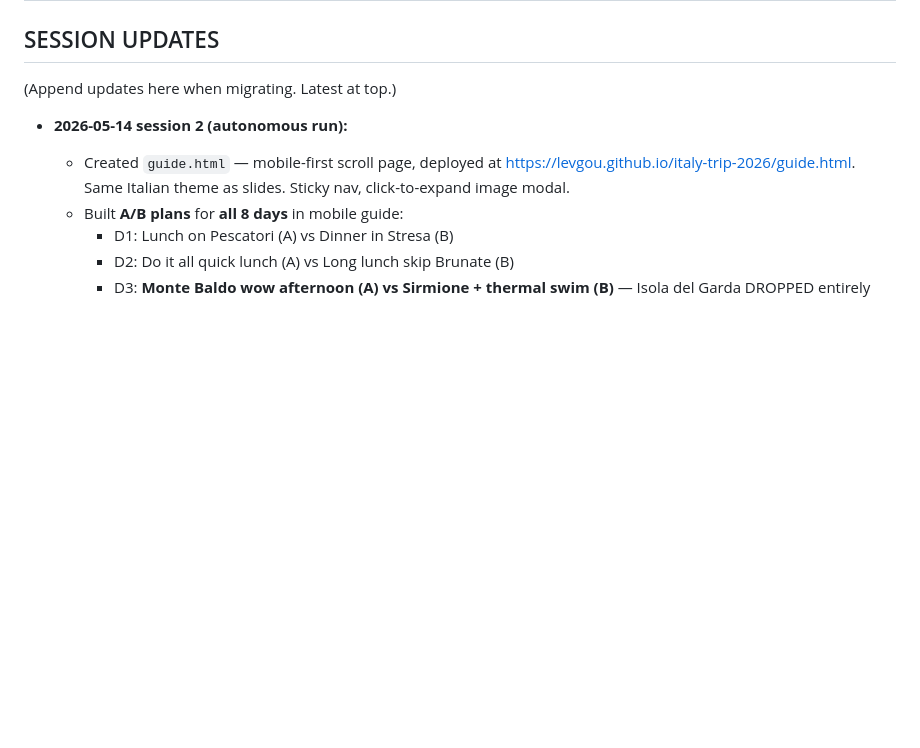
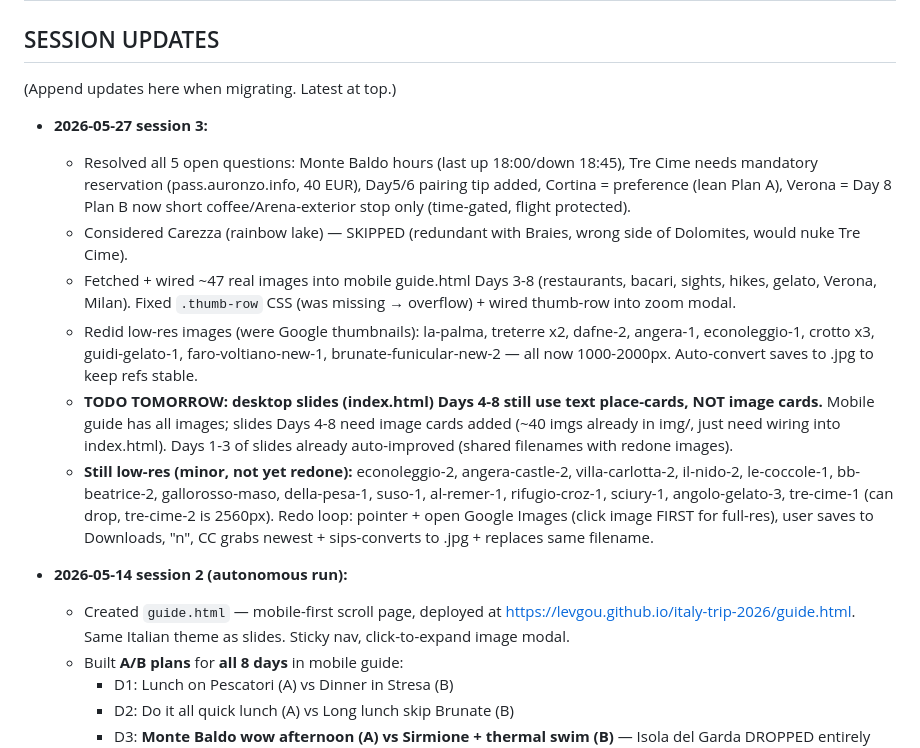
Before and after one commit to levgou/italy-trip-2026, a Markdown page: HANDOFF.md, the part around the change. Rendered like a GitHub page; blank space fills up the shorter version.

Commit message:
HANDOFF session 3: open Qs resolved, mobile images wired, low-res redo progress, desktop Days 4-8 image sync = tomorrow

```diff
--- a/HANDOFF.md
+++ b/HANDOFF.md
@@ -106,6 +106,14 @@ HANDOFF.md is the **single source of truth** for cross-device handoffs. Update b
 ## SESSION UPDATES
 
 (Append updates here when migrating. Latest at top.)
+
+- **2026-05-27 session 3:**
+  - Resolved all 5 open questions: Monte Baldo hours (last up 18:00/down 18:45), Tre Cime needs mandatory reservation (pass.auronzo.info, 40 EUR), Day5/6 pairing tip added, Cortina = preference (lean Plan A), Verona = Day 8 Plan B now short coffee/Arena-exterior stop only (time-gated, flight protected).
+  - Considered Carezza (rainbow lake) — SKIPPED (redundant with Braies, wrong side of Dolomites, would nuke Tre Cime).
+  - Fetched + wired ~47 real images into mobile guide.html Days 3-8 (restaurants, bacari, sights, hikes, gelato, Verona, Milan). Fixed `.thumb-row` CSS (was missing → overflow) + wired thumb-row into zoom modal.
+  - Redid low-res images (were Google thumbnails): la-palma, treterre x2, dafne-2, angera-1, econoleggio-1, crotto x3, guidi-gelato-1, faro-voltiano-new-1, brunate-funicular-new-2 — all now 1000-2000px. Auto-convert saves to .jpg to keep refs stable.
+  - **TODO TOMORROW: desktop slides (index.html) Days 4-8 still use text place-cards, NOT image cards.** Mobile guide has all images; slides Days 4-8 need image cards added (~40 imgs already in img/, just need wiring into index.html). Days 1-3 of slides already auto-improved (shared filenames with redone images).
+  - **Still low-res (minor, not yet redone):** econoleggio-2, angera-castle-2, villa-carlotta-2, il-nido-2, le-coccole-1, bb-beatrice-2, gallorosso-maso, della-pesa-1, suso-1, al-remer-1, rifugio-croz-1, sciury-1, angolo-gelato-3, tre-cime-1 (can drop, tre-cime-2 is 2560px). Redo loop: pointer + open Google Images (click image FIRST for full-res), user saves to Downloads, "n", CC grabs newest + sips-converts to .jpg + replaces same filename.
 
 - **2026-05-14 session 2 (autonomous run):**
   - Created `guide.html` — mobile-first scroll page, deployed at https://levgou.github.io/italy-trip-2026/guide.html. Same Italian theme as slides. Sticky nav, click-to-expand image modal.
```
